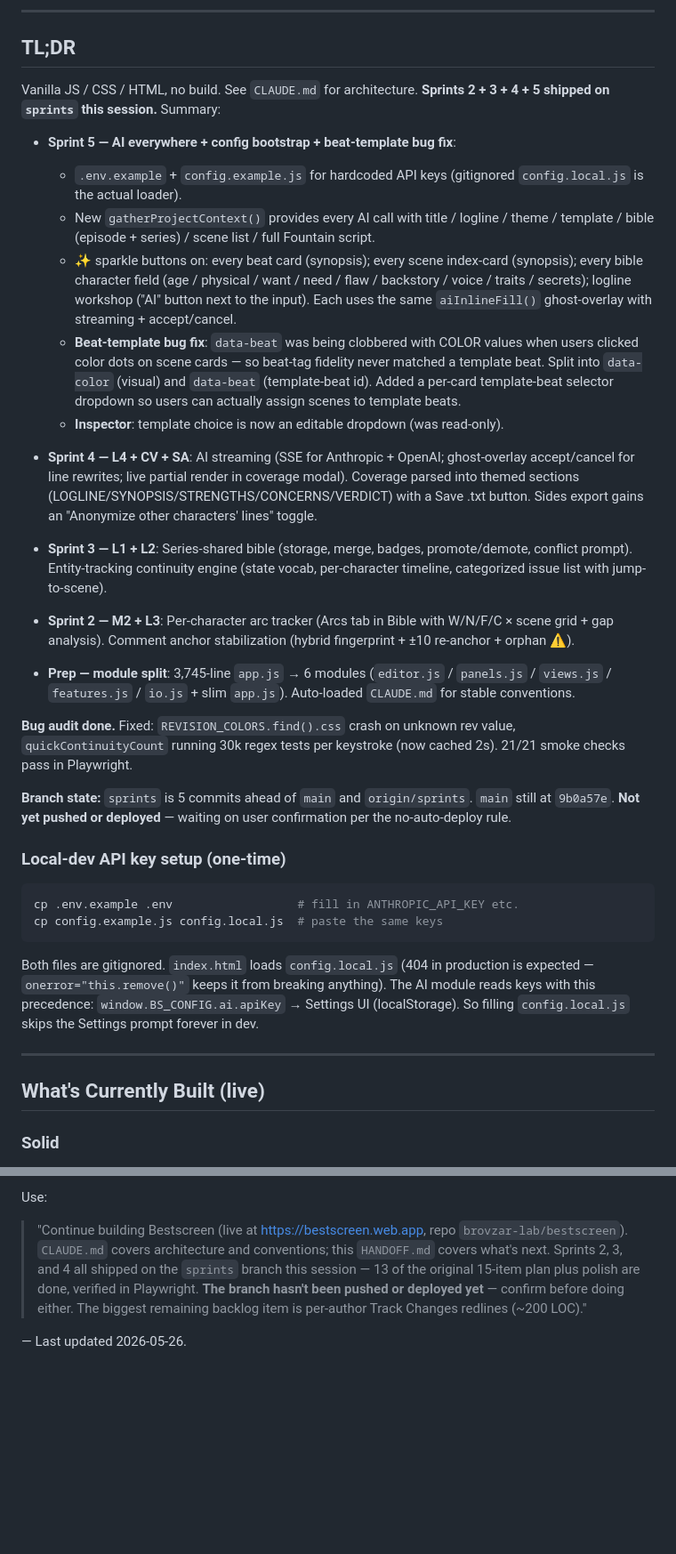
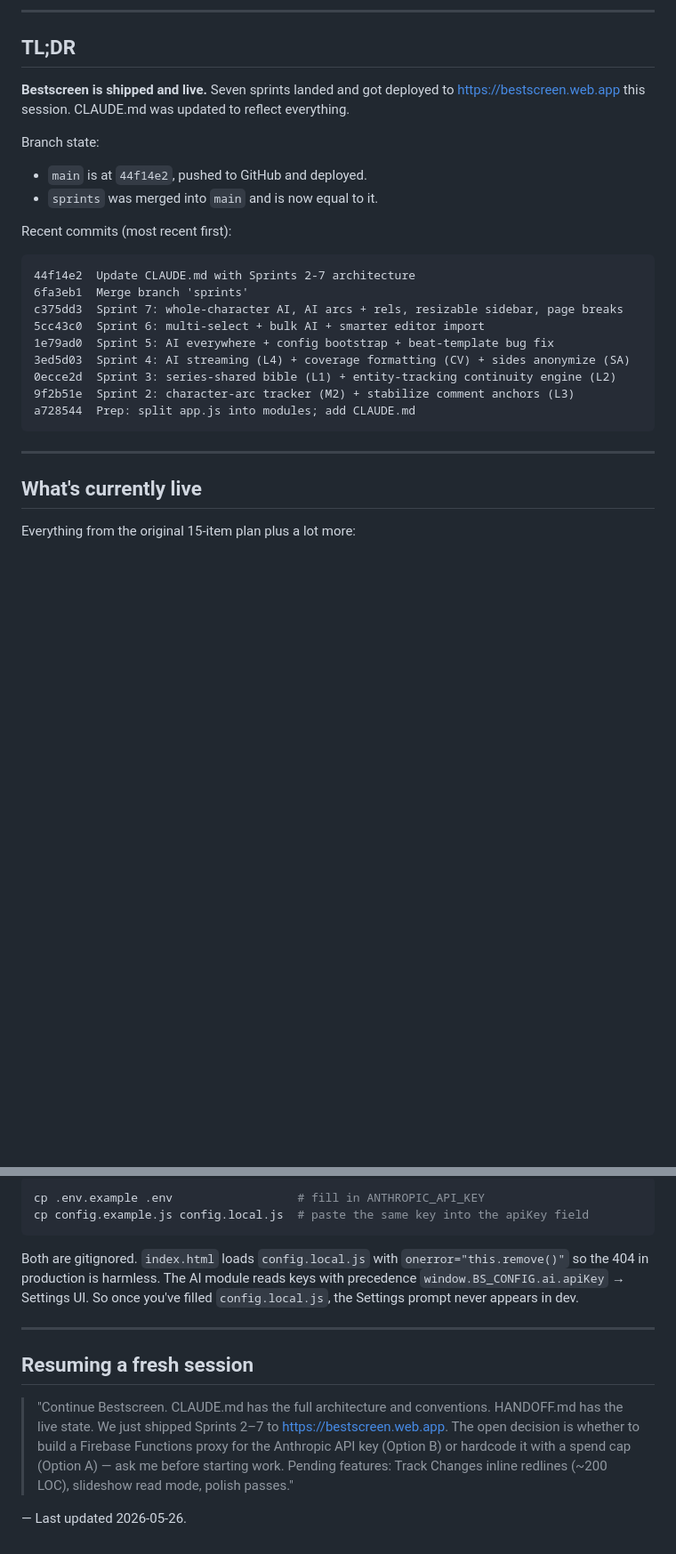
Before and after one commit to brovzar-lab/bestscreen, a Markdown page: HANDOFF.md, 2 parts joined by grey strips. Shown at 89% size. Drawn GitHub-style; blank space fills up the shorter version.

````diff
--- a/HANDOFF.md
+++ b/HANDOFF.md
@@ -6,37 +6,29 @@
 
 ## TL;DR
 
-Vanilla JS / CSS / HTML, no build. See `CLAUDE.md` for architecture. **Sprints 2 + 3 + 4 + 5 shipped on `sprints` this session.** Summary:
+**Bestscreen is shipped and live.** Seven sprints landed and got deployed to https://bestscreen.web.app this session. CLAUDE.md was updated to reflect everything.
 
-- **Sprint 5 — AI everywhere + config bootstrap + beat-template bug fix**:
-  - `.env.example` + `config.example.js` for hardcoded API keys (gitignored `config.local.js` is the actual loader).
-  - New `gatherProjectContext()` provides every AI call with title / logline / theme / template / bible (episode + series) / scene list / full Fountain script.
-  - ✨ sparkle buttons on: every beat card (synopsis); every scene index-card (synopsis); every bible character field (age / physical / want / need / flaw / backstory / voice / traits / secrets); logline workshop ("AI" button next to the input). Each uses the same `aiInlineFill()` ghost-overlay with streaming + accept/cancel.
-  - **Beat-template bug fix**: `data-beat` was being clobbered with COLOR values when users clicked color dots on scene cards — so beat-tag fidelity never matched a template beat. Split into `data-color` (visual) and `data-beat` (template-beat id). Added a per-card template-beat selector dropdown so users can actually assign scenes to template beats.
-  - **Inspector**: template choice is now an editable dropdown (was read-only).
+Branch state:
+- `main` is at `44f14e2`, pushed to GitHub and deployed.
+- `sprints` was merged into `main` and is now equal to it.
 
+Recent commits (most recent first):
 
-- **Sprint 4 — L4 + CV + SA**: AI streaming (SSE for Anthropic + OpenAI; ghost-overlay accept/cancel for line rewrites; live partial render in coverage modal). Coverage parsed into themed sections (LOGLINE/SYNOPSIS/STRENGTHS/CONCERNS/VERDICT) with a Save .txt button. Sides export gains an "Anonymize other characters' lines" toggle.
-- **Sprint 3 — L1 + L2**: Series-shared bible (storage, merge, badges, promote/demote, conflict prompt). Entity-tracking continuity engine (state vocab, per-character timeline, categorized issue list with jump-to-scene).
-- **Sprint 2 — M2 + L3**: Per-character arc tracker (Arcs tab in Bible with W/N/F/C × scene grid + gap analysis). Comment anchor stabilization (hybrid fingerprint + ±10 re-anchor + orphan ⚠).
-- **Prep — module split**: 3,745-line `app.js` → 6 modules (`editor.js` / `panels.js` / `views.js` / `features.js` / `io.js` + slim `app.js`). Auto-loaded `CLAUDE.md` for stable conventions.
-
-**Bug audit done.** Fixed: `REVISION_COLORS.find().css` crash on unknown rev value, `quickContinuityCount` running 30k regex tests per keystroke (now cached 2s). 21/21 smoke checks pass in Playwright.
-
-**Branch state:** `sprints` is 5 commits ahead of `main` and `origin/sprints`. `main` still at `9b0a57e`. **Not yet pushed or deployed** — waiting on user confirmation per the no-auto-deploy rule.
-
-### Local-dev API key setup (one-time)
-
-```bash
-cp .env.example .env                  # fill in ANTHROPIC_API_KEY etc.
-cp config.example.js config.local.js  # paste the same keys
 ```
-
-Both files are gitignored. `index.html` loads `config.local.js` (404 in production is expected — `onerror="this.remove()"` keeps it from breaking anything). The AI module reads keys with this precedence: `window.BS_CONFIG.ai.apiKey` → Settings UI (localStorage). So filling `config.local.js` skips the Settings prompt forever in dev.
+44f14e2  Update CLAUDE.md with Sprints 2-7 architecture
+6fa3eb1  Merge branch 'sprints'
+c375dd3  Sprint 7: whole-character AI, AI arcs + rels, resizable sidebar, page breaks
+5cc43c0  Sprint 6: multi-select + bulk AI + smarter editor import
+1e79ad0  Sprint 5: AI everywhere + config bootstrap + beat-template bug fix
+3ed5d03  Sprint 4: AI streaming (L4) + coverage formatting (CV) + sides anonymize (SA)
+0ecce2d  Sprint 3: series-shared bible (L1) + entity-tracking continuity engine (L2)
+9f2b51e  Sprint 2: character-arc tracker (M2) + stabilize comment anchors (L3)
+a728544  Prep: split app.js into modules; add CLAUDE.md
+```
 
 ---
 
-## What's Currently Built (live)
+## What's currently live
 
-### Solid
+Everything from the original 15-item plan plus a lot more:
 
@@ -98,6 +78,15 @@ Project Dashboard · multi-project storage with autosave · 5 story templates ·
 
-Use:
+```bash
+cp .env.example .env                  # fill in ANTHROPIC_API_KEY
+cp config.example.js config.local.js  # paste the same key into the apiKey field
+```
 
-> "Continue building Bestscreen (live at https://bestscreen.web.app, repo `brovzar-lab/bestscreen`). `CLAUDE.md` covers architecture and conventions; this `HANDOFF.md` covers what's next. Sprints 2, 3, and 4 all shipped on the `sprints` branch this session — 13 of the original 15-item plan plus polish are done, verified in Playwright. **The branch hasn't been pushed or deployed yet** — confirm before doing either. The biggest remaining backlog item is per-author Track Changes redlines (~200 LOC)."
+Both are gitignored. `index.html` loads `config.local.js` with `onerror="this.remove()"` so the 404 in production is harmless. The AI module reads keys with precedence `window.BS_CONFIG.ai.apiKey` → Settings UI. So once you've filled `config.local.js`, the Settings prompt never appears in dev.
+
+---
+
+## Resuming a fresh session
+
+> "Continue Bestscreen. CLAUDE.md has the full architecture and conventions. HANDOFF.md has the live state. We just shipped Sprints 2–7 to https://bestscreen.web.app. The open decision is whether to build a Firebase Functions proxy for the Anthropic API key (Option B) or hardcode it with a spend cap (Option A) — ask me before starting work. Pending features: Track Changes inline redlines (~200 LOC), slideshow read mode, polish passes."
 
 — Last updated 2026-05-26.
````
Also changed, not shown: other parts of HANDOFF.md (+34 -46 lines).
